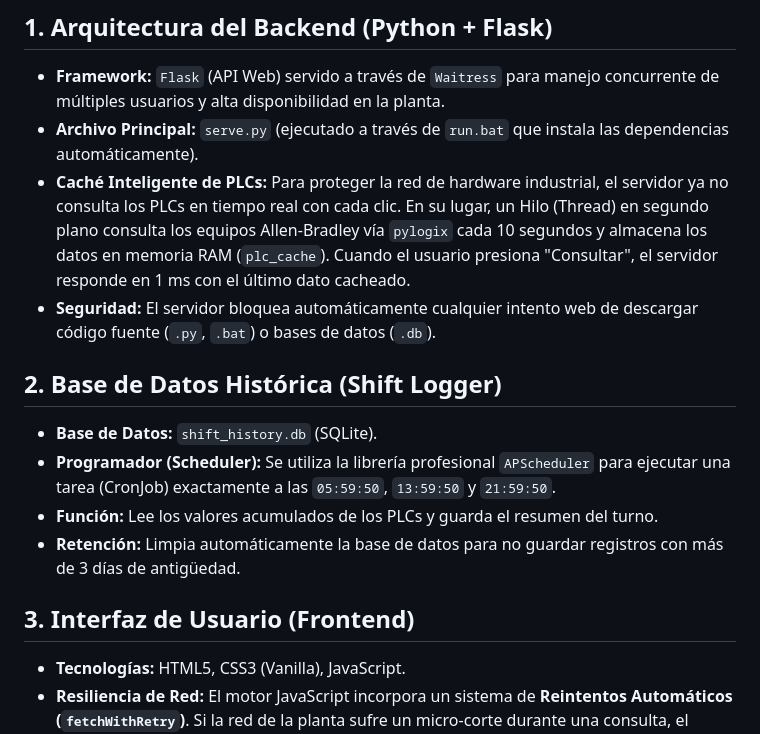
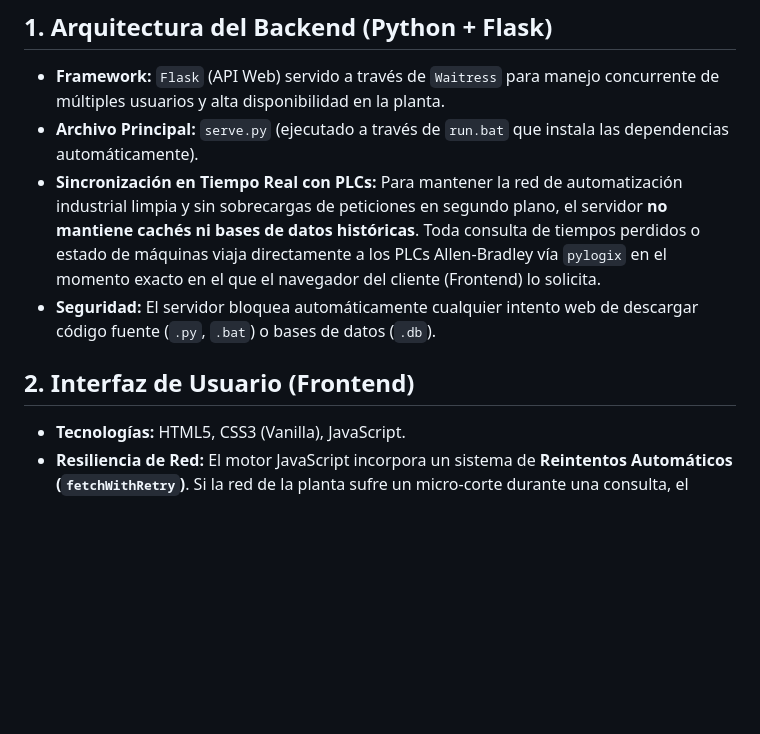
Before and after one commit to Manuel-GY/Dashboard-ASRS, a Markdown page: README.md, the part around the change. GitHub-like rendering; blank space fills up the shorter version.

Commit message:
Docs: Update architecture documentation to reflect live PLC fetching

```diff
--- a/README.md
+++ b/README.md
@@ -5,16 +5,10 @@ Este documento resume la arquitectura de grado industrial, desarrollo y estado a
 ## 1. Arquitectura del Backend (Python + Flask)
 - **Framework:** `Flask` (API Web) servido a través de `Waitress` para manejo concurrente de múltiples usuarios y alta disponibilidad en la planta.
 - **Archivo Principal:** `serve.py` (ejecutado a través de `run.bat` que instala las dependencias automáticamente).
-- **Caché Inteligente de PLCs:** Para proteger la red de hardware industrial, el servidor ya no consulta los PLCs en tiempo real con cada clic. En su lugar, un Hilo (Thread) en segundo plano consulta los equipos Allen-Bradley vía `pylogix` cada 10 segundos y almacena los datos en memoria RAM (`plc_cache`). Cuando el usuario presiona "Consultar", el servidor responde en 1 ms con el último dato cacheado.
+- **Sincronización en Tiempo Real con PLCs:** Para mantener la red de automatización industrial limpia y sin sobrecargas de peticiones en segundo plano, el servidor **no mantiene cachés ni bases de datos históricas**. Toda consulta de tiempos perdidos o estado de máquinas viaja directamente a los PLCs Allen-Bradley vía `pylogix` en el momento exacto en el que el navegador del cliente (Frontend) lo solicita.
 - **Seguridad:** El servidor bloquea automáticamente cualquier intento web de descargar código fuente (`.py`, `.bat`) o bases de datos (`.db`).
 
-## 2. Base de Datos Histórica (Shift Logger)
-- **Base de Datos:** `shift_history.db` (SQLite).
-- **Programador (Scheduler):** Se utiliza la librería profesional `APScheduler` para ejecutar una tarea (CronJob) exactamente a las `05:59:50`, `13:59:50` y `21:59:50`.
-- **Función:** Lee los valores acumulados de los PLCs y guarda el resumen del turno.
-- **Retención:** Limpia automáticamente la base de datos para no guardar registros con más de 3 días de antigüedad.
-
-## 3. Interfaz de Usuario (Frontend)
+## 2. Interfaz de Usuario (Frontend)
 - **Tecnologías:** HTML5, CSS3 (Vanilla), JavaScript.
 - **Resiliencia de Red:** El motor JavaScript incorpora un sistema de **Reintentos Automáticos (`fetchWithRetry`)**. Si la red de la planta sufre un micro-corte durante una consulta, el sistema reintentará silenciosamente hasta 2 veces antes de mostrar un error al usuario.
 - **Diseño:** Interfaz limpia sin estilos "en línea", utilizando clases modulares en `style.css`.
```
